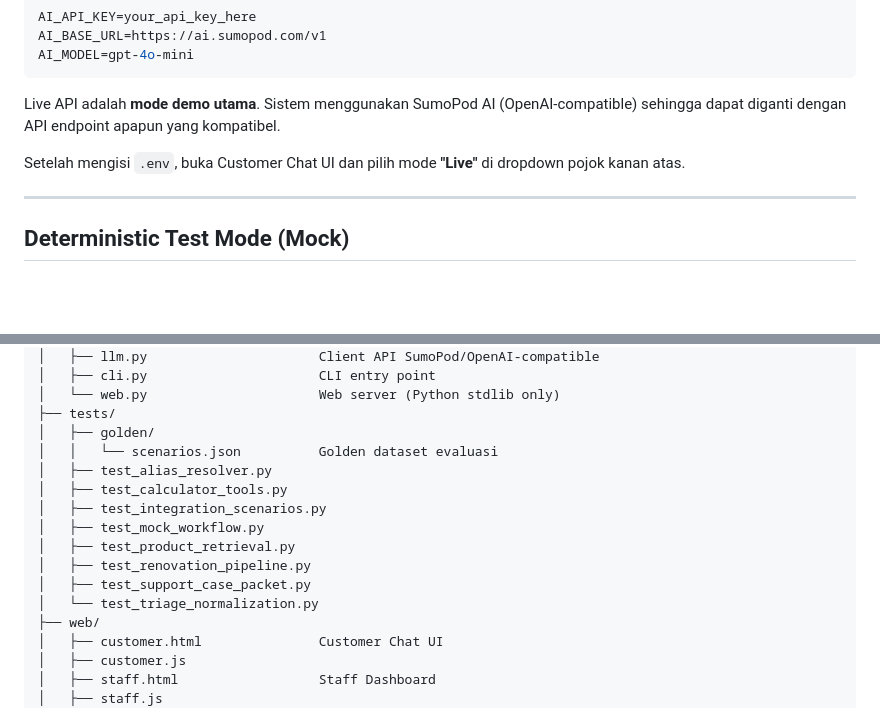
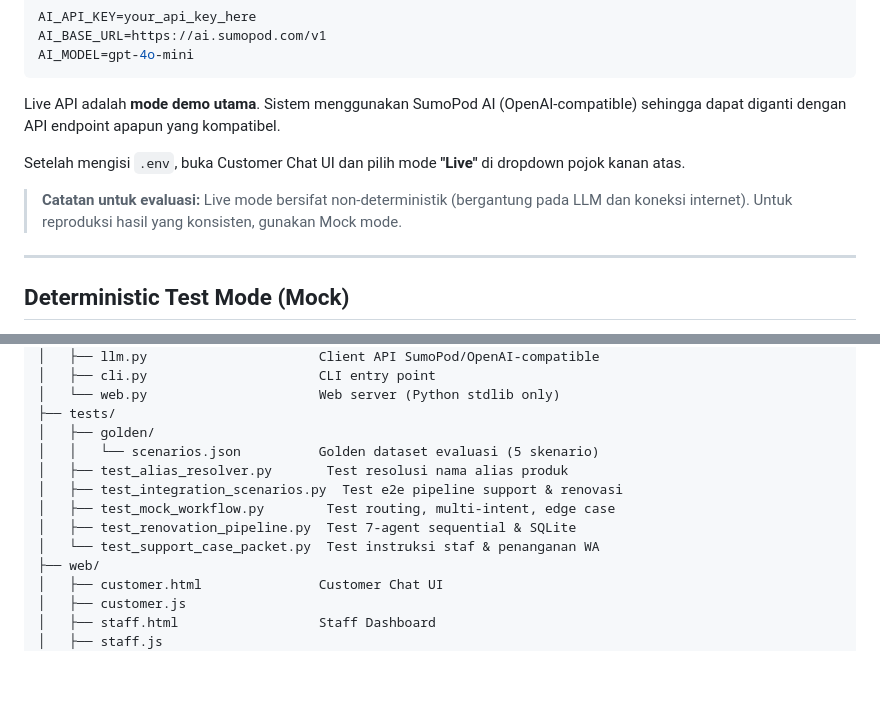
Before and after one commit to Jalu-Er/qhome-ai-agent, a Markdown page: README.md, 2 parts joined by grey strips. Drawn GitHub-style; blank space fills up the shorter version.

Commit message:
fix: sync README structure tree to actual test files, add live eval framing note
- Remove 3 non-existent test files from project tree (test_calculator_tools.py,
  test_product_retrieval.py, test_triage_normalization.py)
- Add descriptions to actual 5 test files in tree
- Add live-eval framing note under Live API Config section
- All other content unchanged

```diff
--- a/README.md
+++ b/README.md
@@ -214,6 +214,9 @@ Live API adalah **mode demo utama**. Sistem menggunakan SumoPod AI (OpenAI-compa
 
 Setelah mengisi `.env`, buka Customer Chat UI dan pilih mode **"Live"** di dropdown pojok kanan atas.
 
+> **Catatan untuk evaluasi:** Live mode bersifat non-deterministik (bergantung pada LLM dan koneksi internet).
+> Untuk reproduksi hasil yang konsisten, gunakan Mock mode.
+
 ---
 
 ## Deterministic Test Mode (Mock)
@@ -373,15 +376,12 @@ qhome-ai-agent/
 │   └── web.py                      Web server (Python stdlib only)
 ├── tests/
 │   ├── golden/
-│   │   └── scenarios.json          Golden dataset evaluasi
-│   ├── test_alias_resolver.py
-│   ├── test_calculator_tools.py
-│   ├── test_integration_scenarios.py
-│   ├── test_mock_workflow.py
-│   ├── test_product_retrieval.py
-│   ├── test_renovation_pipeline.py
-│   ├── test_support_case_packet.py
-│   └── test_triage_normalization.py
+│   │   └── scenarios.json          Golden dataset evaluasi (5 skenario)
+│   ├── test_alias_resolver.py       Test resolusi nama alias produk
+│   ├── test_integration_scenarios.py  Test e2e pipeline support & renovasi
+│   ├── test_mock_workflow.py        Test routing, multi-intent, edge case
+│   ├── test_renovation_pipeline.py  Test 7-agent sequential & SQLite
+│   └── test_support_case_packet.py  Test instruksi staf & penanganan WA
 ├── web/
 │   ├── customer.html               Customer Chat UI
 │   ├── customer.js
```
